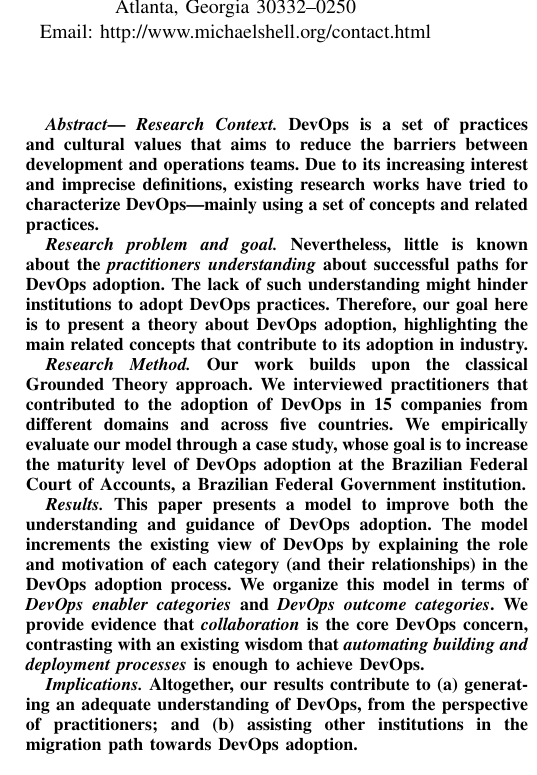
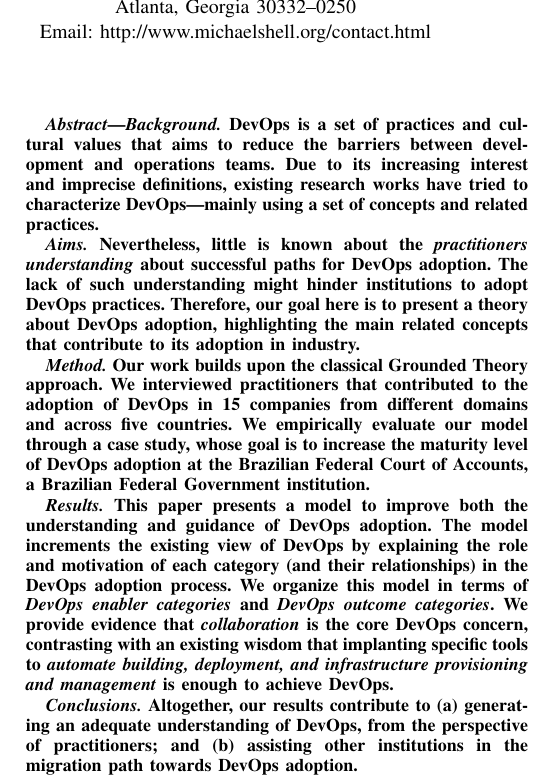
Before and after one commit to wweellddeerr/devops-esem, a LaTeX paper (main.tex, which reads abstract.tex): part of one column of page 1 of 7 before the commit and part of one column of page 1 of 8 after it, cut so that both start at the same text. Compiled offline with pdfLaTeX; a missing font is replaced by an installed copy or a similar font; a LaTeX package or settings file that is missing is left out.

Commit message:
rename nas labels das secoes e pequeno ajuste

```diff
--- a/abstract.tex
+++ b/abstract.tex
@@ -1,21 +1,20 @@
 \begin{abstract}
 
-  \emph{ Research Context.} DevOps is a set of practices and cultural values
+  \emph{Background.} DevOps is a set of practices and cultural values
   that aims to reduce the
   barriers between development and operations
   teams. Due to its increasing interest and imprecise
   definitions, existing research works have tried to
   characterize DevOps---mainly using a set of concepts and related practices.
 
-  \emph{Research problem and goal.} Nevertheless, little is
+  \emph{Aims.} Nevertheless, little is
   known about the \emph{practitioners understanding}
-  about successful paths for DevOps adoption. The lack of such understanding might
-  hinder institutions to adopt DevOps practices. Therefore,
-  our goal
+  about successful paths for DevOps adoption. The lack of such understanding
+  might hinder institutions to adopt DevOps practices. Therefore, our goal
   here is to present a theory about DevOps adoption, highlighting the
   main related concepts that contribute to its adoption in industry.
 
-  \emph{Research Method.} Our work builds upon the classical Grounded
+  \emph{Method.} Our work builds upon the classical Grounded
   Theory approach. We interviewed practitioners
   that contributed to the adoption of DevOps in 15 companies from different
   domains and across five countries. We empirically evaluate our model through
@@ -29,12 +28,12 @@
   DevOps by explaining the role and motivation of each
   category (and their relationships) in the DevOps adoption process.
   We organize this model in terms of \emph{DevOps enabler categories} and
-  \emph{DevOps outcome categories}. We provide evidence that \emph{collaboration}
-  is the core DevOps concern, contrasting with an existing wisdom that
-  \emph{automating building and deployment processes} is enough to
-  achieve DevOps.
+  \emph{DevOps outcome categories}. We provide evidence that
+  \emph{collaboration} is the core DevOps concern, contrasting with an existing
+  wisdom that implanting specific tools to \emph{automate building, deployment,
+  and infrastructure provisioning and management} is enough to achieve DevOps.
 
-  \emph{Implications.} Altogether, our results contribute to (a) generating
+  \emph{Conclusions.} Altogether, our results contribute to (a) generating
   an adequate understanding of DevOps, from the perspective
   of practitioners; and (b) assisting other institutions in the
   migration path towards DevOps adoption.
```
